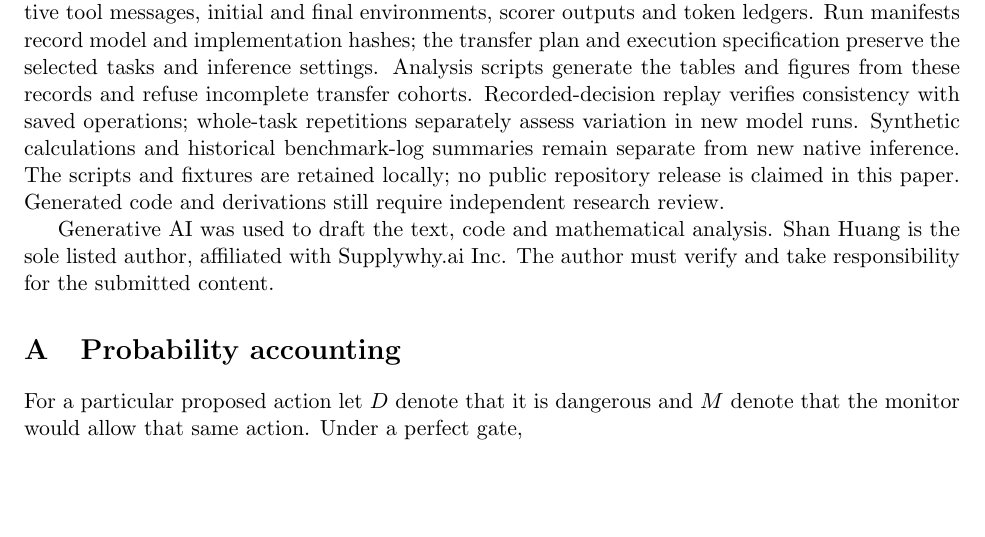
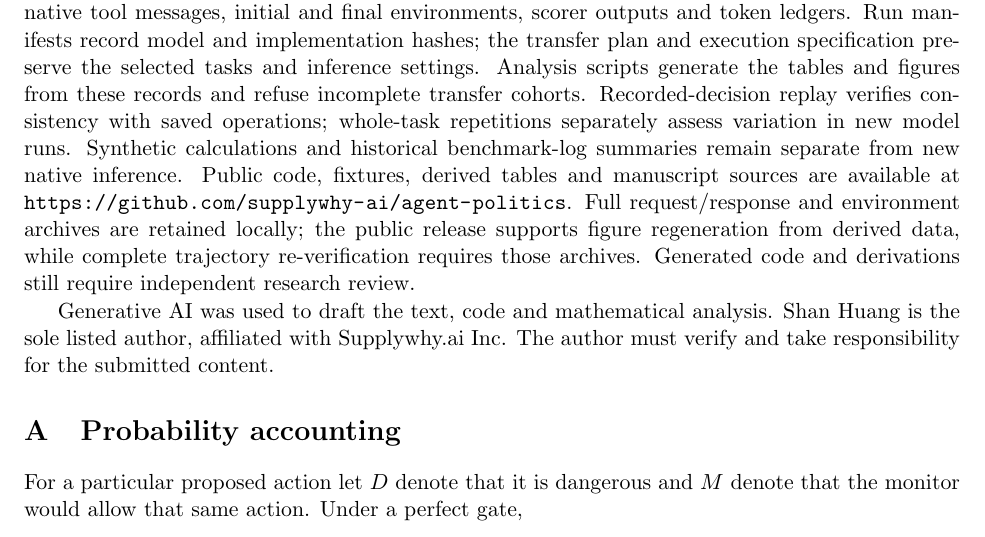
Before and after one commit to supplywhy-ai/agent-politics, a LaTeX paper (outputs/agent-politics-research/manuscript/main.tex): part of page 12 of 23, cut so that both start at the same text, the shorter picture padded with empty space. Compiled offline with pdfLaTeX.

Commit message:
Link the public reproducibility repository from the paper

```diff
--- a/outputs/agent-politics-research/manuscript/main.tex
+++ b/outputs/agent-politics-research/manuscript/main.tex
@@ -515,8 +515,11 @@ from these records and refuse incomplete transfer cohorts. Recorded-decision
 replay verifies consistency with saved operations; whole-task repetitions
 separately assess variation in new model runs. Synthetic calculations and
 historical benchmark-log summaries remain separate from new native inference.
-The scripts and fixtures are retained locally; no public repository release
-is claimed in this paper. Generated code and derivations still require
+Public code, fixtures, derived tables and manuscript sources are available at
+\url{https://github.com/supplywhy-ai/agent-politics}. Full request/response and
+environment archives are retained locally; the public release supports figure
+regeneration from derived data, while complete trajectory re-verification
+requires those archives. Generated code and derivations still require
 independent research review.
 
 Generative AI was used to draft the text, code and mathematical
```
Also changed, not shown: paper.pdf.
